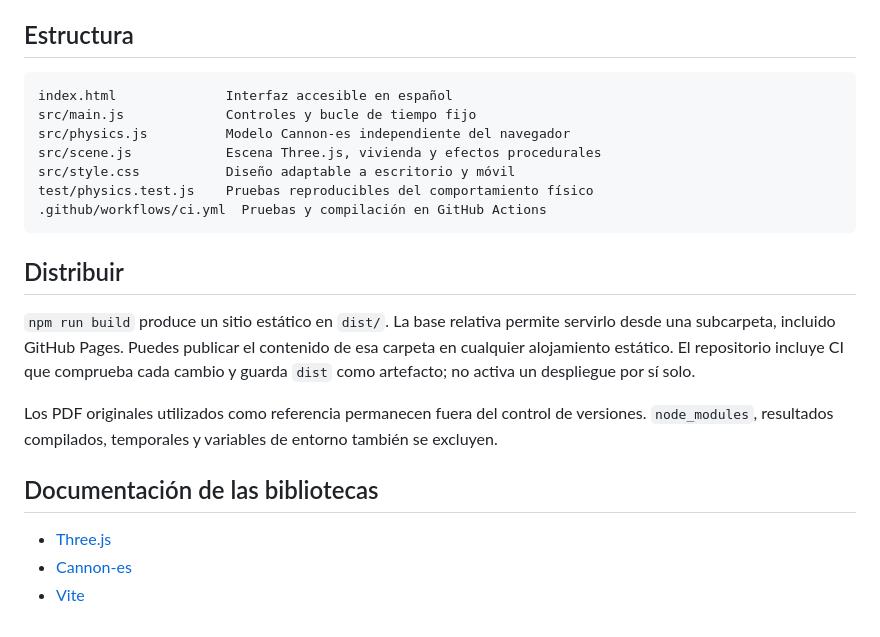
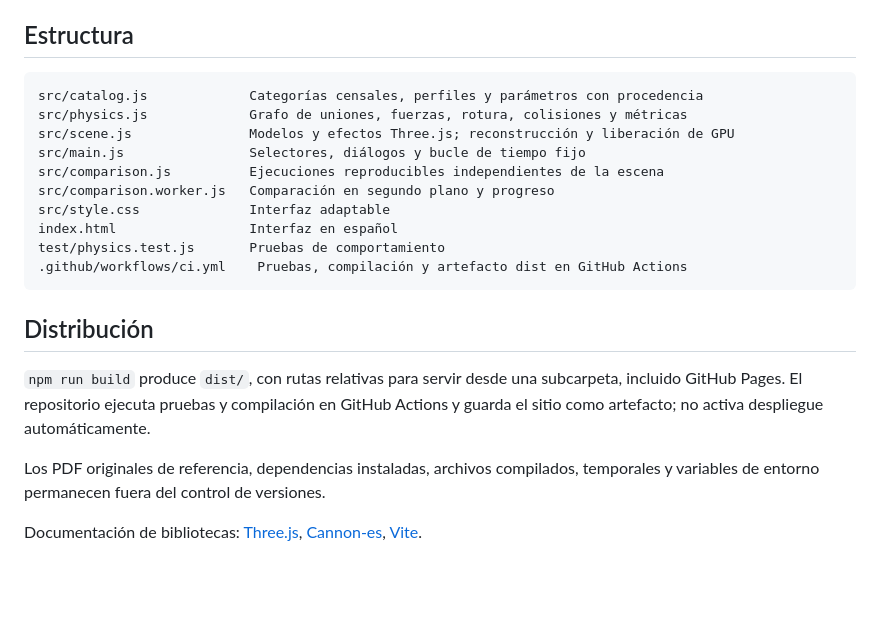
Before and after one commit to CitriCool/SimTorCL, a Markdown page: README.md, the part around one of its changes. GitHub-like rendering; blank space fills up the shorter version.

Commit message:
Add census-based housing catalog, wall damage and scenario comparisons

````diff
--- a/README.md
+++ b/README.md
@@ -59,23 +92,22 @@ Los atajos no interfieren con controles de formulario. Al cambiar de pestaña, l
 ## Estructura
 
 ```text
-index.html              Interfaz accesible en español
-src/main.js             Controles y bucle de tiempo fijo
-src/physics.js          Modelo Cannon-es independiente del navegador
-src/scene.js            Escena Three.js, vivienda y efectos procedurales
-src/style.css           Diseño adaptable a escritorio y móvil
-test/physics.test.js    Pruebas reproducibles del comportamiento físico
-.github/workflows/ci.yml  Pruebas y compilación en GitHub Actions
+src/catalog.js             Categorías censales, perfiles y parámetros con procedencia
+src/physics.js             Grafo de uniones, fuerzas, rotura, colisiones y métricas
+src/scene.js               Modelos y efectos Three.js; reconstrucción y liberación de GPU
+src/main.js                Selectores, diálogos y bucle de tiempo fijo
+src/comparison.js          Ejecuciones reproducibles independientes de la escena
+src/comparison.worker.js   Comparación en segundo plano y progreso
+src/style.css              Interfaz adaptable
+index.html                 Interfaz en español
+test/physics.test.js       Pruebas de comportamiento
+.github/workflows/ci.yml    Pruebas, compilación y artefacto dist en GitHub Actions
 ```
 
-## Distribuir
+## Distribución
 
-`npm run build` produce un sitio estático en `dist/`. La base relativa permite servirlo desde una subcarpeta, incluido GitHub Pages. Puedes publicar el contenido de esa carpeta en cualquier alojamiento estático. El repositorio incluye CI que comprueba cada cambio y guarda `dist` como artefacto; no activa un despliegue por sí solo.
+`npm run build` produce `dist/`, con rutas relativas para servir desde una subcarpeta, incluido GitHub Pages. El repositorio ejecuta pruebas y compilación en GitHub Actions y guarda el sitio como artefacto; no activa despliegue automáticamente.
 
-Los PDF originales utilizados como referencia permanecen fuera del control de versiones. `node_modules`, resultados compilados, temporales y variables de entorno también se excluyen.
+Los PDF originales de referencia, dependencias instaladas, archivos compilados, temporales y variables de entorno permanecen fuera del control de versiones.
 
-## Documentación de las bibliotecas
-
-- [Three.js](https://threejs.org/docs/)
-- [Cannon-es](https://pmndrs.github.io/cannon-es/docs/)
-- [Vite](https://vite.dev/guide/)
+Documentación de bibliotecas: [Three.js](https://threejs.org/docs/), [Cannon-es](https://pmndrs.github.io/cannon-es/docs/), [Vite](https://vite.dev/guide/).
````
Also changed, not shown: other parts of README.md (+66 -33 lines), TODO.md (added, +65 -0 lines), docs/modelo.md (added, +84 -0 lines), docs/comparacion.jpg (added), docs/simtorcl.jpg, 11 other files.
